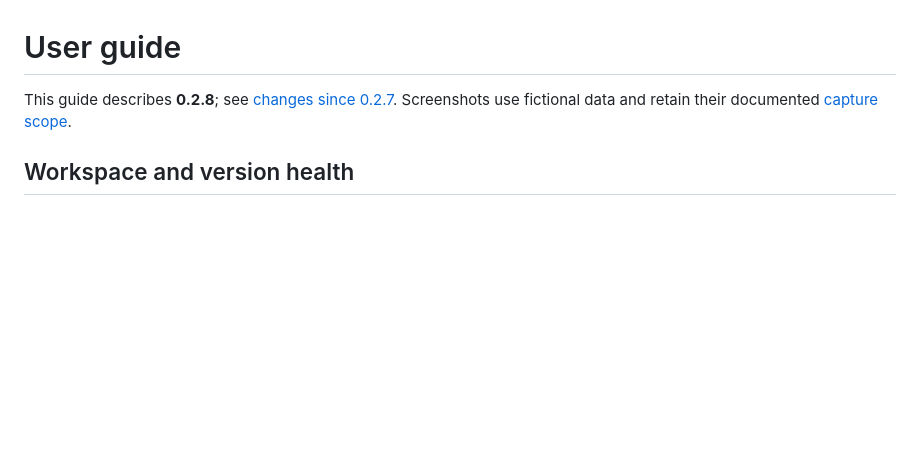
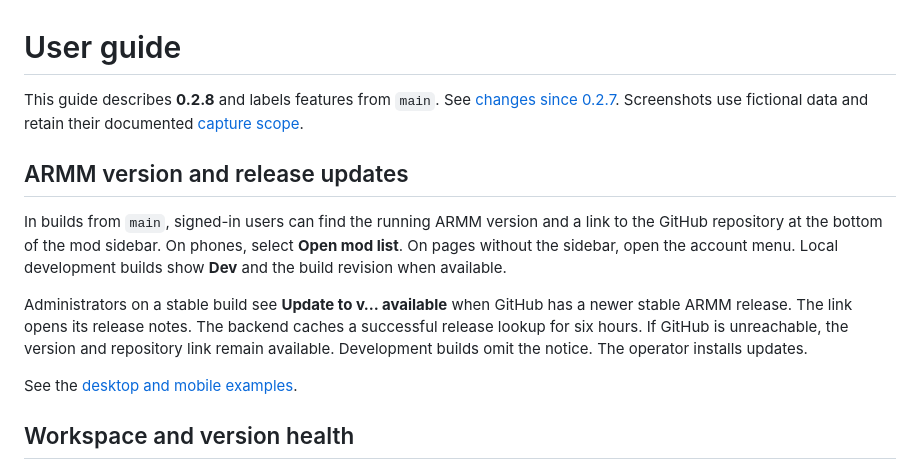
Before and after one commit to morok101st/Arma-Reforger-Mod-Manager, a Markdown page: docs/user-guide.md, the part around the change. Drawn GitHub-style; blank space fills up the shorter version.

```diff
--- a/docs/user-guide.md
+++ b/docs/user-guide.md
@@ -1,6 +1,14 @@
 # User guide
 
-This guide describes **0.2.8**; see [changes since 0.2.7](changes-since-0.2.7.md). Screenshots use fictional data and retain their documented [capture scope](screenshots.md).
+This guide describes **0.2.8** and labels features from `main`. See [changes since 0.2.7](changes-since-0.2.7.md). Screenshots use fictional data and retain their documented [capture scope](screenshots.md).
+
+## ARMM version and release updates
+
+In builds from `main`, signed-in users can find the running ARMM version and a link to the GitHub repository at the bottom of the mod sidebar. On phones, select **Open mod list**. On pages without the sidebar, open the account menu. Local development builds show **Dev** and the build revision when available.
+
+Administrators on a stable build see **Update to v… available** when GitHub has a newer stable ARMM release. The link opens its release notes. The backend caches a successful release lookup for six hours. If GitHub is unreachable, the version and repository link remain available. Development builds omit the notice. The operator installs updates.
+
+See the [desktop and mobile examples](screenshots.md#armm-version-and-release-updates).
 
 ## Workspace and version health
 
```
Also changed, not shown: README.md (+1 -0 lines), docs/screenshots.md (+11 -1 lines), docs/images/armm-update-desktop.png (added), docs/images/armm-update-mobile.png (added).
